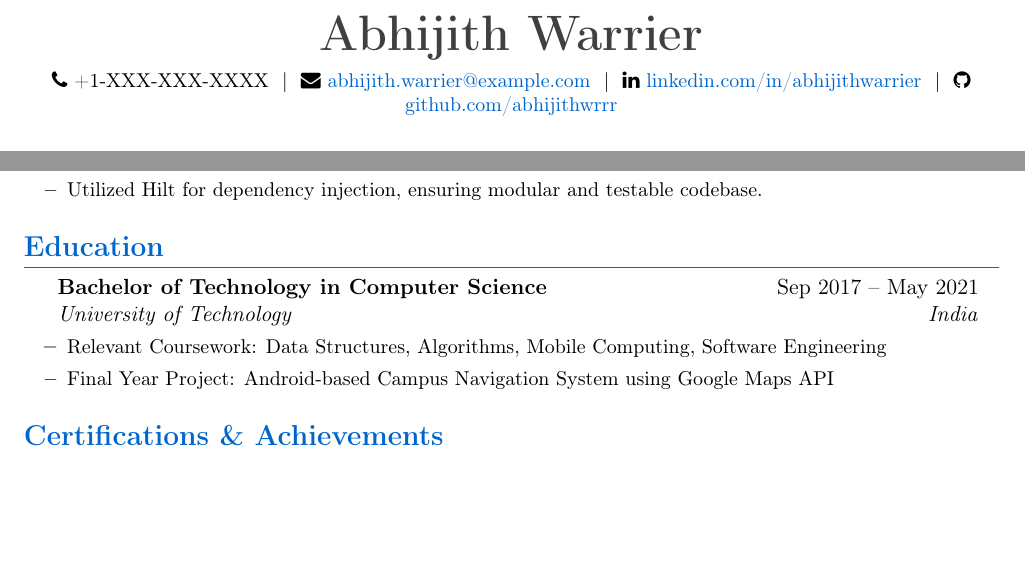
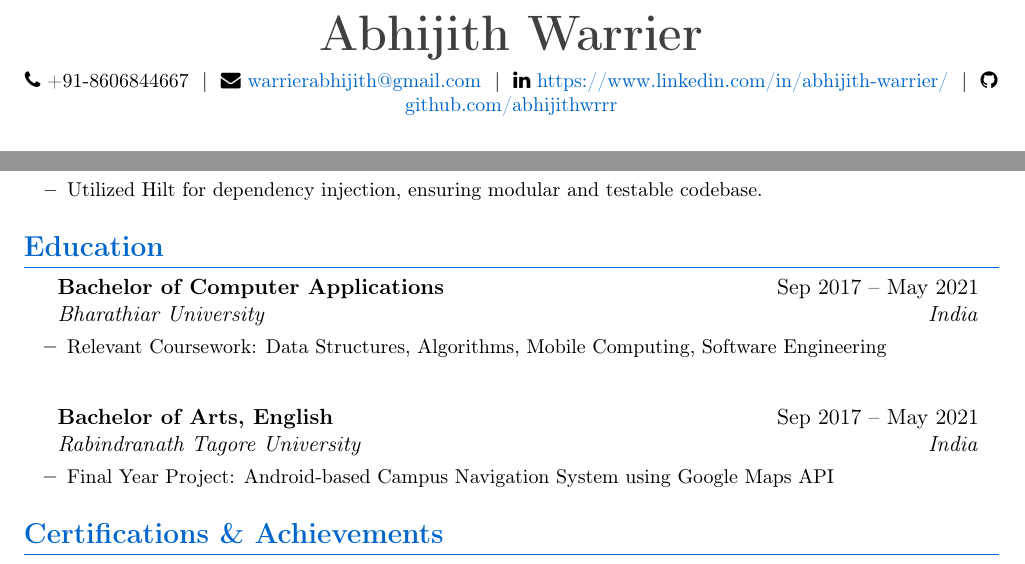
Before and after one commit to abhijithwrrr/resume, a LaTeX CV (resume.tex): two parts of pages 1 and 2 of 2, joined at a grey line, cut so that both start at the same text, the shorter picture padded with empty space. Compiled offline with pdfLaTeX.

Commit message:
Update contact information and education details in resume

```diff
--- a/resume.tex
+++ b/resume.tex
@@ -63,9 +63,9 @@
 \begin{center}
     {\Huge\bfseries\color{darkgray} Abhijith Warrier} \\[5pt]
     \small
-    \faPhone\ +1-XXX-XXX-XXXX ~|~
-    \faEnvelope\ \href{mailto:abhijith.warrier@example.com}{abhijith.warrier@example.com} ~|~
-    \faLinkedin\ \href{https://linkedin.com/in/abhijithwarrier}{linkedin.com/in/abhijithwarrier} ~|~
+    \faPhone\ +91-8606844667 ~|~
+    \faEnvelope\ \href{mailto:warrierabhijith@gmail.com}{warrierabhijith@gmail.com} ~|~
+    \faLinkedin\ \href{https://www.linkedin.com/in/abhijith-warrier/}{https://www.linkedin.com/in/abhijith-warrier/} ~|~
     \faGithub\ \href{https://github.com/abhijithwrrr}{github.com/abhijithwrrr}
 \end{center}
 
@@ -147,10 +147,18 @@ Experienced Android Mobile Developer with 3+ years of expertise in building high
 
 \begin{itemize}[leftmargin=0.15in, label={}]
     \resumeSubheading
-    {Bachelor of Technology in Computer Science}{Sep 2017 -- May 2021}
-    {University of Technology}{India}
+    {Bachelor of Computer Applications}{Sep 2017 -- May 2021}
+    {Bharathiar University}{India}
     \begin{itemize}[leftmargin=0.15in]
         \resumeItem{Relevant Coursework: Data Structures, Algorithms, Mobile Computing, Software Engineering}
+    \end{itemize}
+\end{itemize}
+
+\begin{itemize}[leftmargin=0.15in, label={}]
+    \resumeSubheading
+    {Bachelor of Arts, English}{Sep 2017 -- May 2021}
+    {Rabindranath Tagore University}{India}
+    \begin{itemize}[leftmargin=0.15in]
         \resumeItem{Final Year Project: Android-based Campus Navigation System using Google Maps API}
     \end{itemize}
 \end{itemize}
```
